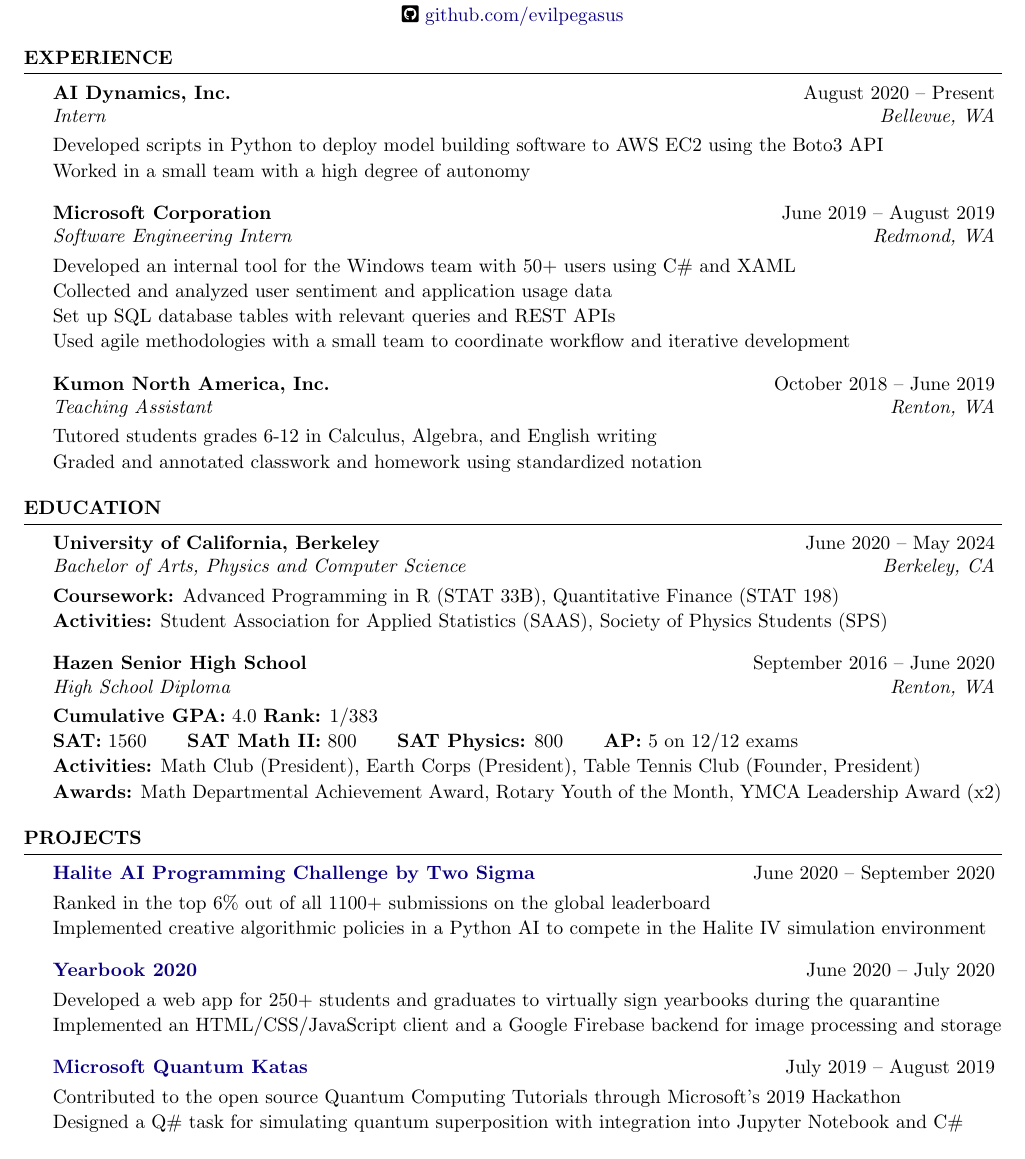
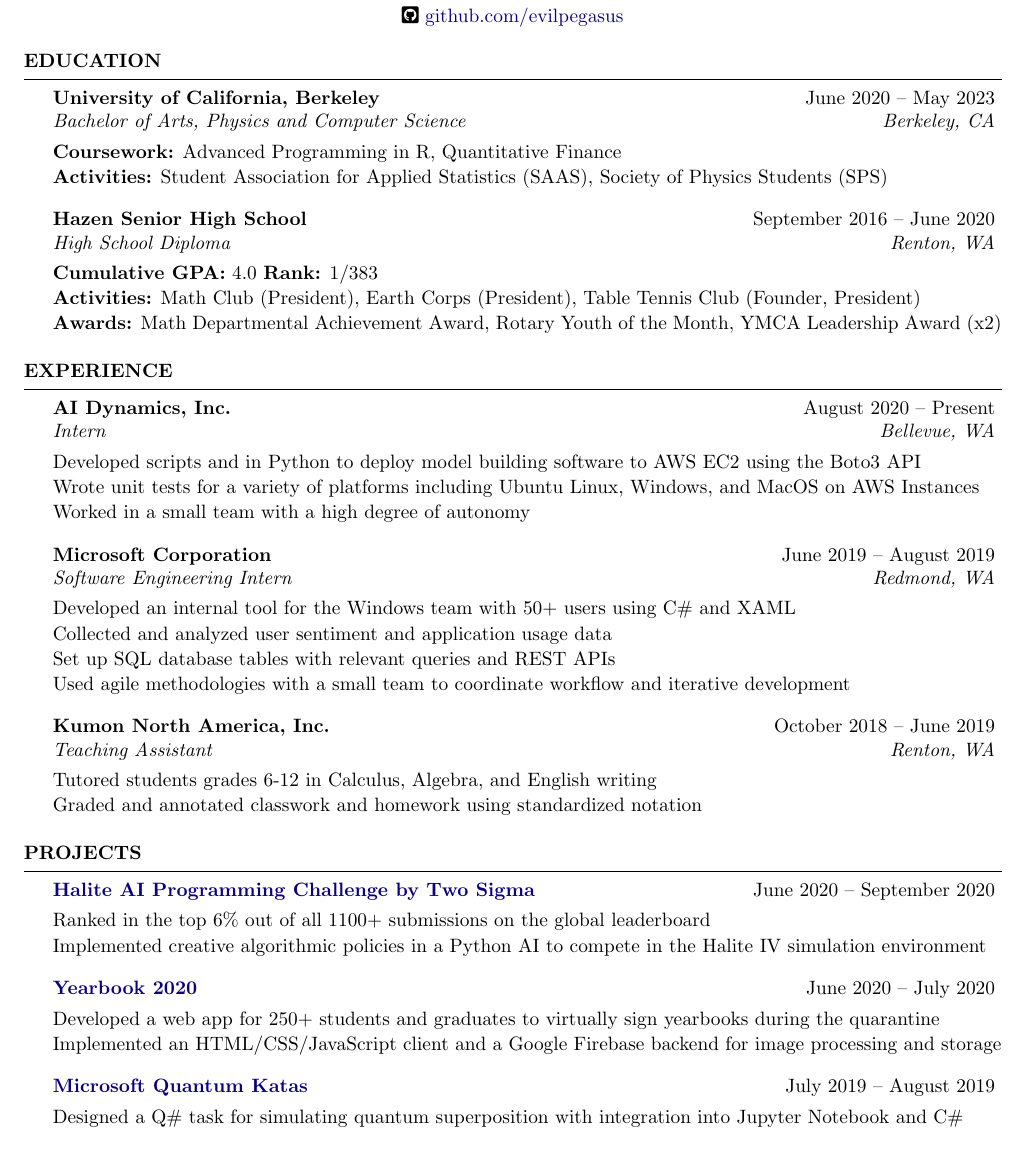
Before and after one commit to evilpegasus/Resume, a LaTeX CV (Resume.tex): part of the page, cut so that both start at the same text. Compiled offline with pdfLaTeX.

Commit message:
education to top

```diff
--- a/Resume.tex
+++ b/Resume.tex
@@ -39,13 +39,31 @@
 \begin{document}
 
 %----------------------------------------------------------------------------------------
+%	EDUCATION SECTION
+%----------------------------------------------------------------------------------------
+
+\begin{rSection}{Education}
+    \begin{rSubsection}{University of California, Berkeley}{June 2020 – May 2023}{Bachelor of Arts, Physics and Computer Science}{Berkeley, CA}
+        \item {\bf Coursework:} Advanced Programming in R, Quantitative Finance
+        \item {\bf Activities:} Student Association for Applied Statistics (SAAS), Society of Physics Students (SPS)
+        \end{rSubsection}
+
+    \begin{rSubsection}{Hazen Senior High School}{September 2016 – June 2020}{High School Diploma}{Renton, WA}
+        \item {\bf Cumulative GPA:} 4.0 {\bf Rank:} 1/383
+        \item {\bf Activities:} Math Club (President), Earth Corps (President), Table Tennis Club (Founder, President)
+        \item {\bf Awards:} Math Departmental Achievement Award, Rotary Youth of the Month, YMCA Leadership Award (x2)
+        \end{rSubsection}
+    \end{rSection}
+
+%----------------------------------------------------------------------------------------
 %	WORK EXPERIENCE SECTION
 %----------------------------------------------------------------------------------------
 
 \begin{rSection}{Experience}
 
 \begin{rSubsection}{AI Dynamics, Inc.}{August 2020 – Present}{Intern}{Bellevue, WA}
-\item Developed scripts in Python to deploy model building software to AWS EC2 using the Boto3 API
+\item Developed scripts and in Python to deploy model building software to AWS EC2 using the Boto3 API
+\item Wrote unit tests for a variety of platforms including Ubuntu Linux, Windows, and MacOS on AWS Instances
 \item Worked in a small team with a high degree of autonomy
 \end{rSubsection}
 
@@ -63,23 +81,7 @@
 
 \end{rSection}
 
-%----------------------------------------------------------------------------------------
-%	EDUCATION SECTION
-%----------------------------------------------------------------------------------------
 
-\begin{rSection}{Education}
-    \begin{rSubsection}{University of California, Berkeley}{June 2020 – May 2024}{Bachelor of Arts, Physics and Computer Science}{Berkeley, CA}
-        \item {\bf Coursework:} Advanced Programming in R (STAT 33B), Quantitative Finance (STAT 198)
-        \item {\bf Activities:} Student Association for Applied Statistics (SAAS), Society of Physics Students (SPS)
-        \end{rSubsection}
-
-    \begin{rSubsection}{Hazen Senior High School}{September 2016 – June 2020}{High School Diploma}{Renton, WA}
-        \item {\bf Cumulative GPA:} 4.0 {\bf Rank:} 1/383
-        \item {\bf SAT:} 1560 \hspace{5mm} {\bf SAT Math II:} 800 \hspace{5mm} {\bf SAT Physics:} 800 \hspace{5mm} {\bf AP:} 5 on 12/12 exams
-        \item {\bf Activities:} Math Club (President), Earth Corps (President), Table Tennis Club (Founder, President)
-        \item {\bf Awards:} Math Departmental Achievement Award, Rotary Youth of the Month, YMCA Leadership Award (x2)
-        \end{rSubsection}
-    \end{rSection}
 %----------------------------------------------------------------------------------------
 %	PROJECTS SECTION
 %----------------------------------------------------------------------------------------
@@ -97,7 +99,6 @@
 \end{rSubsection}
 
 \begin{rSubsection}{\href{https://github.com/microsoft/QuantumKatas/}{Microsoft Quantum Katas}}{July 2019 – August 2019}{}{}
-\item Contributed to the open source Quantum Computing Tutorials through Microsoft's 2019 Hackathon
 \item Designed a Q\# task for simulating quantum superposition with integration into Jupyter Notebook and C\#
 \end{rSubsection}
 
```
Also changed, not shown: Resume.pdf.
